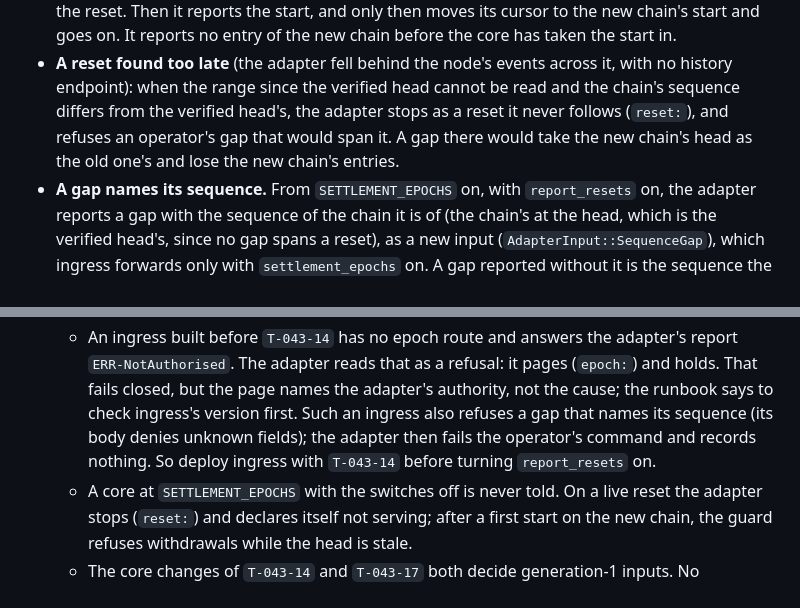
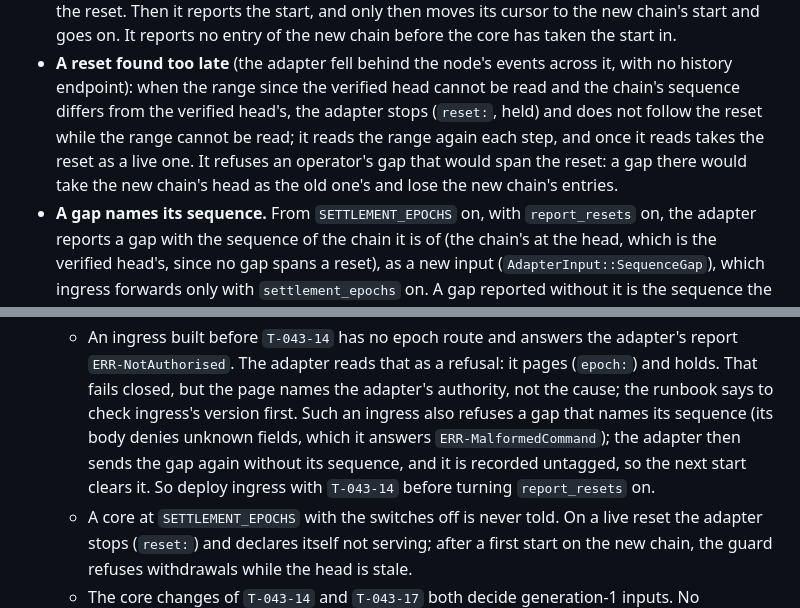
Before and after one commit to bloque-app/aledgent, a Markdown page: amendments/0041-the-book-follows-a-new-settlement-sequence.md, 2 parts joined by grey strips. Drawn GitHub-style.

Commit message:
docs(amendments): T-043-13 amendment 0041, the older-ingress gap and the late-reset re-check
From the fixes review of 28 Oct: a gap that names its sequence, refused by an ingress before
T-043-14, is sent again plain and recorded untagged (not "records nothing"). A reset found too
late is re-checked each step and followed once the range reads, never gapped across.

Co-Authored-By: Claude Opus 5.5 <noreply@anthropic.com>
Signed-off-by: Pablo Andrés Dorado Suárez <hola@pablodorado.com>

```diff
--- a/amendments/0041-the-book-follows-a-new-settlement-sequence.md
+++ b/amendments/0041-the-book-follows-a-new-settlement-sequence.md
@@ -97,8 +97,10 @@ sequence's number, its base, its first position, its block, the book it names, a
   has taken the start in.
 - **A reset found too late** (the adapter fell behind the node's events across it, with no history endpoint):
   when the range since the verified head cannot be read and the chain's sequence differs from the verified
-  head's, the adapter stops as a reset it never follows (`reset:`), and refuses an operator's gap that would
-  span it. A gap there would take the new chain's head as the old one's and lose the new chain's entries.
+  head's, the adapter stops (`reset:`, held) and does not follow the reset while the range cannot be read; it
+  reads the range again each step, and once it reads takes the reset as a live one. It refuses an operator's
+  gap that would span the reset: a gap there would take the new chain's head as the old one's and lose the new
+  chain's entries.
 - **A gap names its sequence.** From `SETTLEMENT_EPOCHS` on, with `report_resets` on, the adapter reports a gap
   with the sequence of the chain it is of (the chain's at the head, which is the verified head's, since no gap
   spans a reset), as a new input (`AdapterInput::SequenceGap`), which ingress forwards only with
@@ -251,9 +253,10 @@ sequence (`REQ-SL-1`); one book's record MAY run over several sequences".
   - An ingress built before `T-043-14` has no epoch route and answers the adapter's report
     `ERR-NotAuthorised`. The adapter reads that as a refusal: it pages (`epoch:`) and holds. That fails closed,
     but the page names the adapter's authority, not the cause; the runbook says to check ingress's version
-    first. Such an ingress also refuses a gap that names its sequence (its body denies unknown fields); the
-    adapter then fails the operator's command and records nothing. So deploy ingress with `T-043-14` before
-    turning `report_resets` on.
+    first. Such an ingress also refuses a gap that names its sequence (its body denies unknown fields, which it
+    answers `ERR-MalformedCommand`); the adapter then sends the gap again without its sequence, and it is
+    recorded untagged, so the next start clears it. So deploy ingress with `T-043-14` before turning
+    `report_resets` on.
   - A core at `SETTLEMENT_EPOCHS` with the switches off is never told. On a live reset the adapter stops
     (`reset:`) and declares itself not serving; after a first start on the new chain, the guard refuses
     withdrawals while the head is stale.
```
